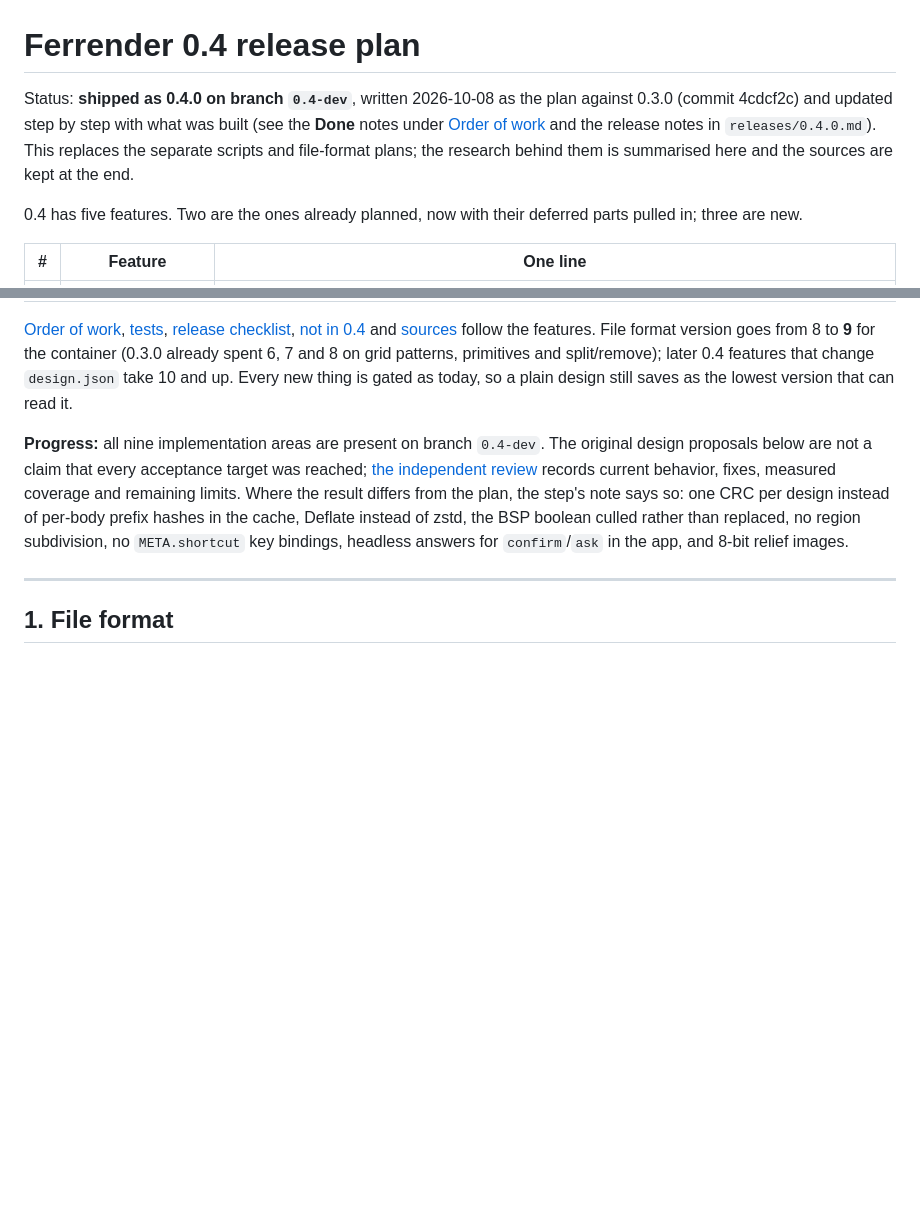
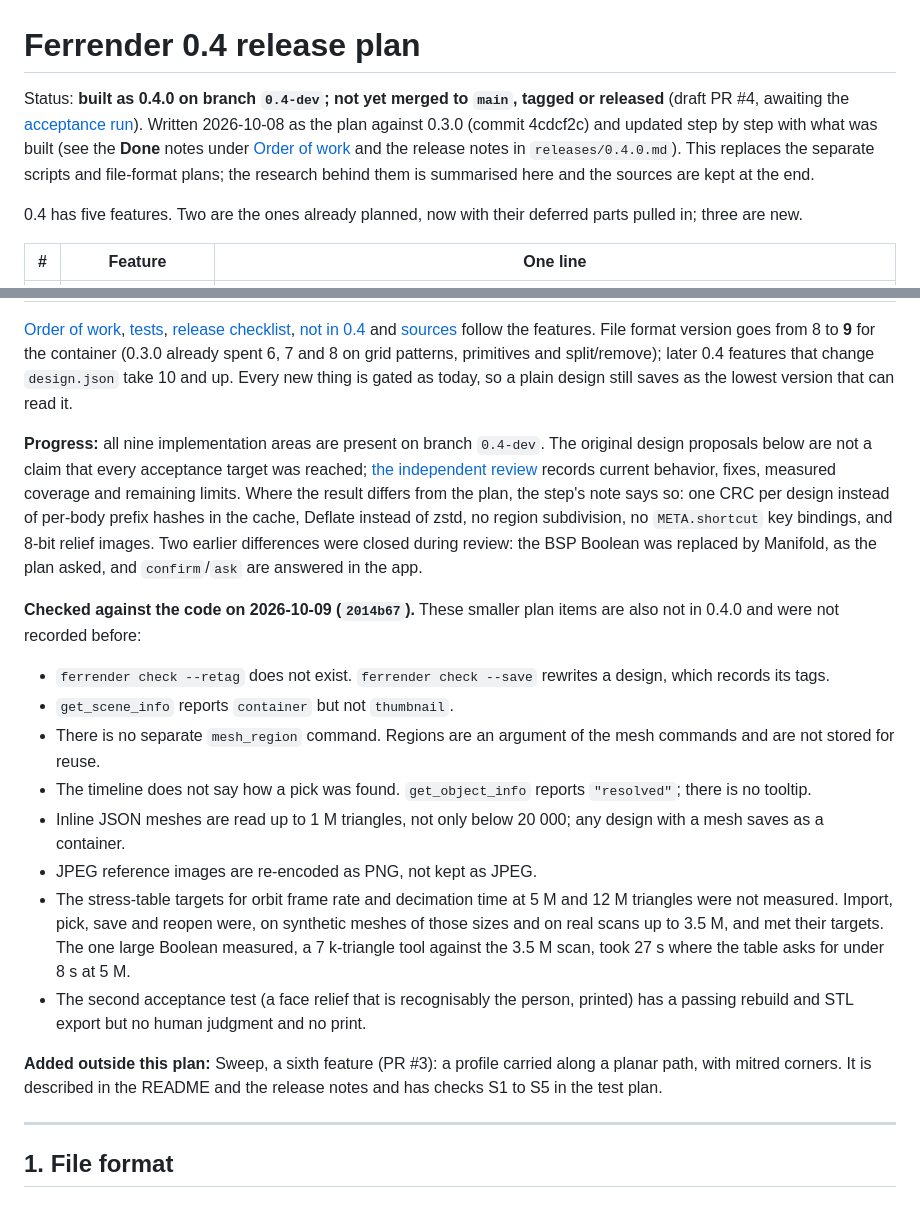
Before and after one commit to base698/ferrender, a Markdown page: docs/0.4-release.md, 2 parts joined by grey strips. Rendered like a GitHub page; blank space fills up the shorter version.

```diff
--- a/docs/0.4-release.md
+++ b/docs/0.4-release.md
@@ -1,6 +1,6 @@
 # Ferrender 0.4 release plan
 
-Status: **shipped as 0.4.0 on branch `0.4-dev`**, written 2026-10-08 as the plan against 0.3.0 (commit 4cdcf2c) and updated step by step with what was built (see the **Done** notes under [Order of work](#order-of-work) and the release notes in `releases/0.4.0.md`). This replaces the separate scripts and file-format plans; the research behind them is summarised here and the sources are kept at the end.
+Status: **built as 0.4.0 on branch `0.4-dev`; not yet merged to `main`, tagged or released** (draft PR #4, awaiting the [acceptance run](ACCEPTANCE_0.4.0.md)). Written 2026-10-08 as the plan against 0.3.0 (commit 4cdcf2c) and updated step by step with what was built (see the **Done** notes under [Order of work](#order-of-work) and the release notes in `releases/0.4.0.md`). This replaces the separate scripts and file-format plans; the research behind them is summarised here and the sources are kept at the end.
 
 0.4 has five features. Two are the ones already planned, now with their deferred parts pulled in; three are new.
 
@@ -14,7 +14,20 @@ Status: **shipped as 0.4.0 on branch `0.4-dev`**, written 2026-10-08 as the plan
 
 [Order of work](#order-of-work), [tests](#release-tests), [release checklist](#release-checklist), [not in 0.4](#not-in-04) and [sources](#sources) follow the features. File format version goes from 8 to **9** for the container (0.3.0 already spent 6, 7 and 8 on grid patterns, primitives and split/remove); later 0.4 features that change `design.json` take 10 and up. Every new thing is gated as today, so a plain design still saves as the lowest version that can read it.
 
-**Progress:** all nine implementation areas are present on branch `0.4-dev`. The original design proposals below are not a claim that every acceptance target was reached; [the independent review](REVIEW_0.4.0.md) records current behavior, fixes, measured coverage and remaining limits. Where the result differs from the plan, the step's note says so: one CRC per design instead of per-body prefix hashes in the cache, Deflate instead of zstd, the BSP boolean culled rather than replaced, no region subdivision, no `META.shortcut` key bindings, headless answers for `confirm`/`ask` in the app, and 8-bit relief images.
+**Progress:** all nine implementation areas are present on branch `0.4-dev`. The original design proposals below are not a claim that every acceptance target was reached; [the independent review](REVIEW_0.4.0.md) records current behavior, fixes, measured coverage and remaining limits. Where the result differs from the plan, the step's note says so: one CRC per design instead of per-body prefix hashes in the cache, Deflate instead of zstd, no region subdivision, no `META.shortcut` key bindings, and 8-bit relief images. Two earlier differences were closed during review: the BSP Boolean was replaced by Manifold, as the plan asked, and `confirm`/`ask` are answered in the app.
+
+**Checked against the code on 2026-10-09 (`2014b67`).** These smaller plan items are also not in 0.4.0 and were not recorded before:
+
+- `ferrender check --retag` does not exist. `ferrender check --save` rewrites a design, which records its tags.
+- `get_scene_info` reports `container` but not `thumbnail`.
+- There is no separate `mesh_region` command. Regions are an argument of the mesh commands and are not stored for reuse.
+- The timeline does not say how a pick was found. `get_object_info` reports `"resolved"`; there is no tooltip.
+- Inline JSON meshes are read up to 1 M triangles, not only below 20 000; any design with a mesh saves as a container.
+- JPEG reference images are re-encoded as PNG, not kept as JPEG.
+- The stress-table targets for orbit frame rate and decimation time at 5 M and 12 M triangles were not measured. Import, pick, save and reopen were, on synthetic meshes of those sizes and on real scans up to 3.5 M, and met their targets. The one large Boolean measured, a 7 k-triangle tool against the 3.5 M scan, took 27 s where the table asks for under 8 s at 5 M.
+- The second acceptance test (a face relief that is recognisably the person, printed) has a passing rebuild and STL export but no human judgment and no print.
+
+**Added outside this plan:** Sweep, a sixth feature (PR #3): a profile carried along a planar path, with mitred corners. It is described in the README and the release notes and has checks S1 to S5 in the test plan.
 
 ---
 
```
Also changed, not shown: docs/ACCEPTANCE_0.4.0.md (added, +175 -0 lines), docs/TEST_PLAN_0.4.0.md (+4 -4 lines).
